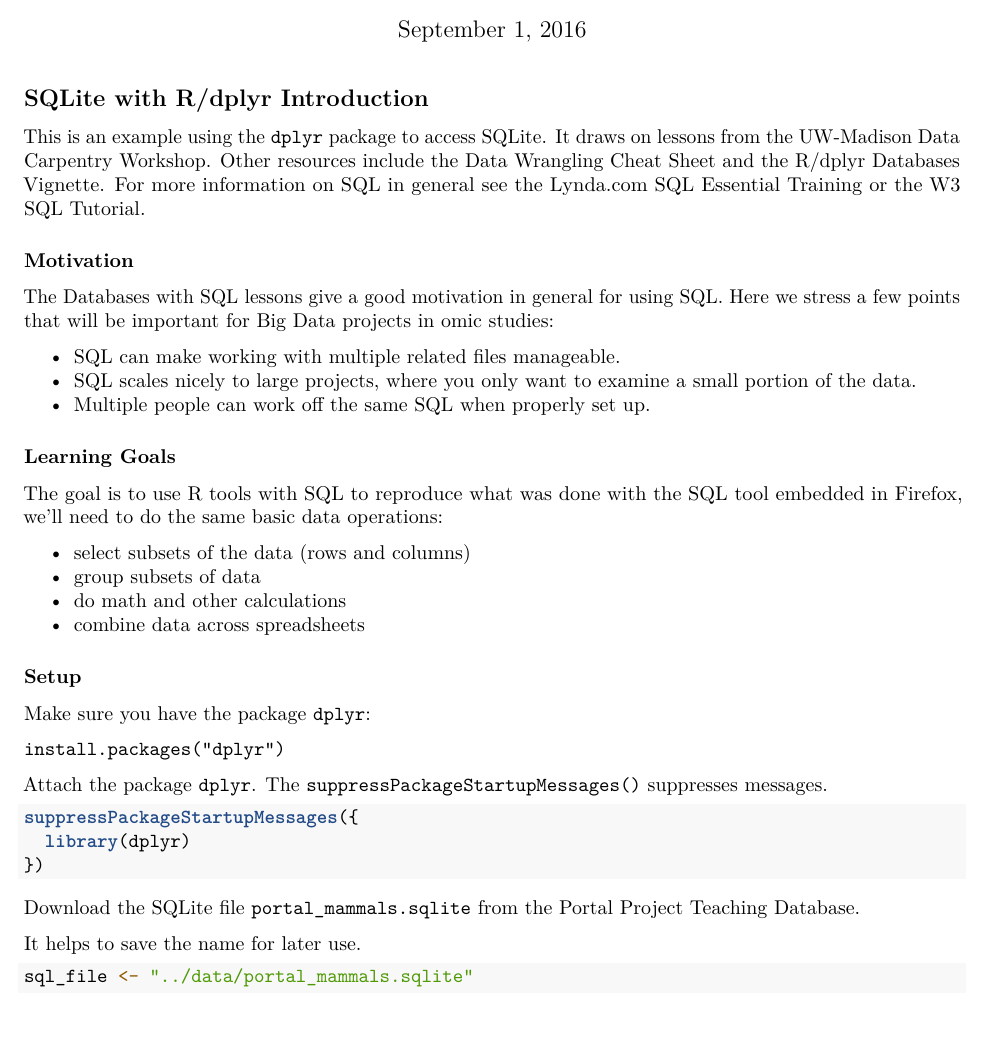
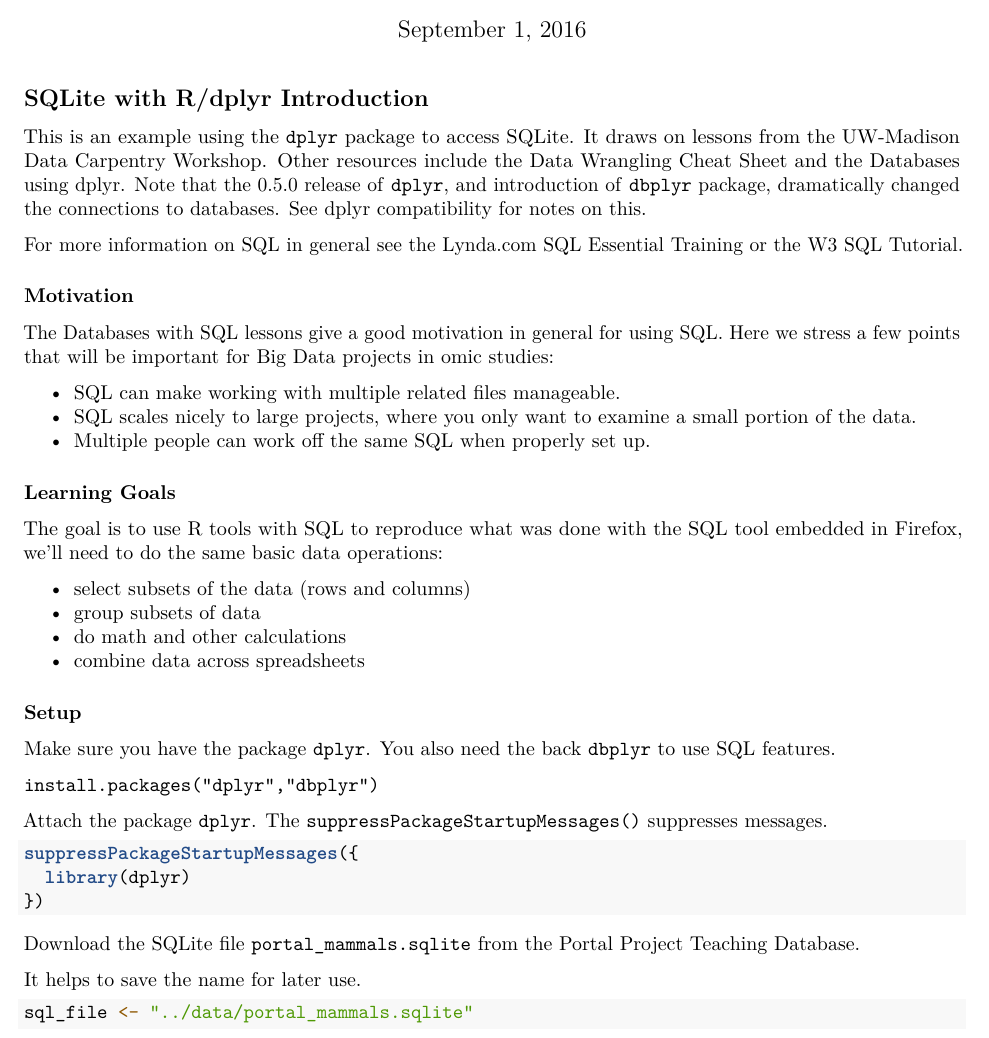
Before and after one commit to UW-Madison-DataScience/R_for_data_sciences, an R Markdown document (organize/SQLiteDplyr.Rmd): part of page 1 of 9, cut so that both start at the same text. Rendered offline with R 4.5, knitr and Pandoc, then LaTeX, with nearby package versions; some code elsewhere in the file could not run offline.

Commit message:
update SQLiteDplyr for 0.5.0 dplyr release

````diff
--- a/organize/SQLiteDplyr.Rmd
+++ b/organize/SQLiteDplyr.Rmd
@@ -13,7 +13,8 @@ knitr::opts_chunk$set(echo = TRUE)
 
 ## SQLite with R/dplyr Introduction
 
-This is an example using the `dplyr` package to access SQLite. It draws on lessons from the [UW-Madison Data Carpentry Workshop](http://uw-madison-aci.github.io/2016-06-01-uwmadison/). Other resources include the [Data Wrangling Cheat Sheet](https://www.rstudio.com/resources/cheatsheets/) and the [R/dplyr Databases Vignette](https://cran.rstudio.com/web/packages/dplyr/vignettes/databases.html).
+This is an example using the `dplyr` package to access SQLite. It draws on lessons from the [UW-Madison Data Carpentry Workshop](http://uw-madison-aci.github.io/2016-06-01-uwmadison/). Other resources include the [Data Wrangling Cheat Sheet](https://www.rstudio.com/resources/cheatsheets/) and the [Databases using dplyr](https://db.rstudio.com/dplyr/). Note that the 0.5.0 release of `dplyr`, and introduction of `dbplyr` package, dramatically changed the connections to databases. See [dplyr compatibility](http://dplyr.tidyverse.org/articles/compatibility.html) for notes on this.
+
 For more information on SQL in general see the [Lynda.com SQL Essential Training](https://www.lynda.com/SQL-tutorials/SQL-Essential-Training/139988-2.html) or the [W3 SQL Tutorial](http://www.w3schools.com/sql/).
 
 ### Motivation
@@ -35,10 +36,10 @@ The goal is to use R tools with SQL to reproduce what was done with the SQL tool
 
 ### Setup
 
-Make sure you have the package `dplyr`:
+Make sure you have the package `dplyr`. You also need the back `dbplyr` to use SQL features.
 
 ```
-install.packages("dplyr")
+install.packages("dplyr","dbplyr")
 ```
 
 Attach the package `dplyr`.
````
Also changed, not shown: organize/SQLiteDplyr.Rmd (2 more changed lines), 1 other file.
